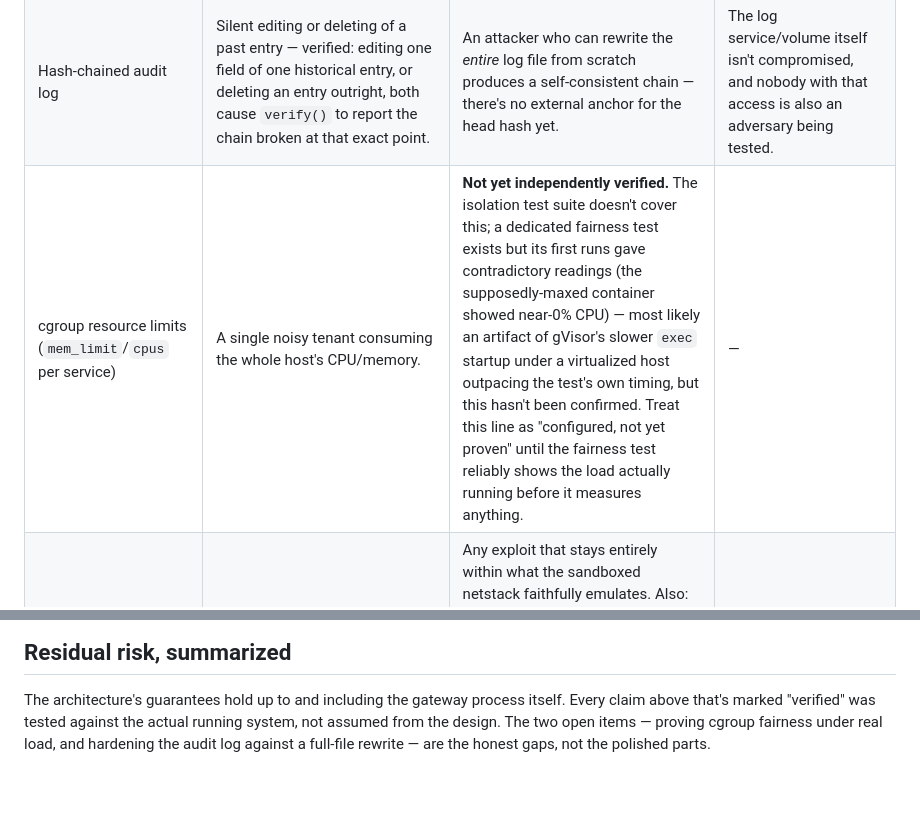
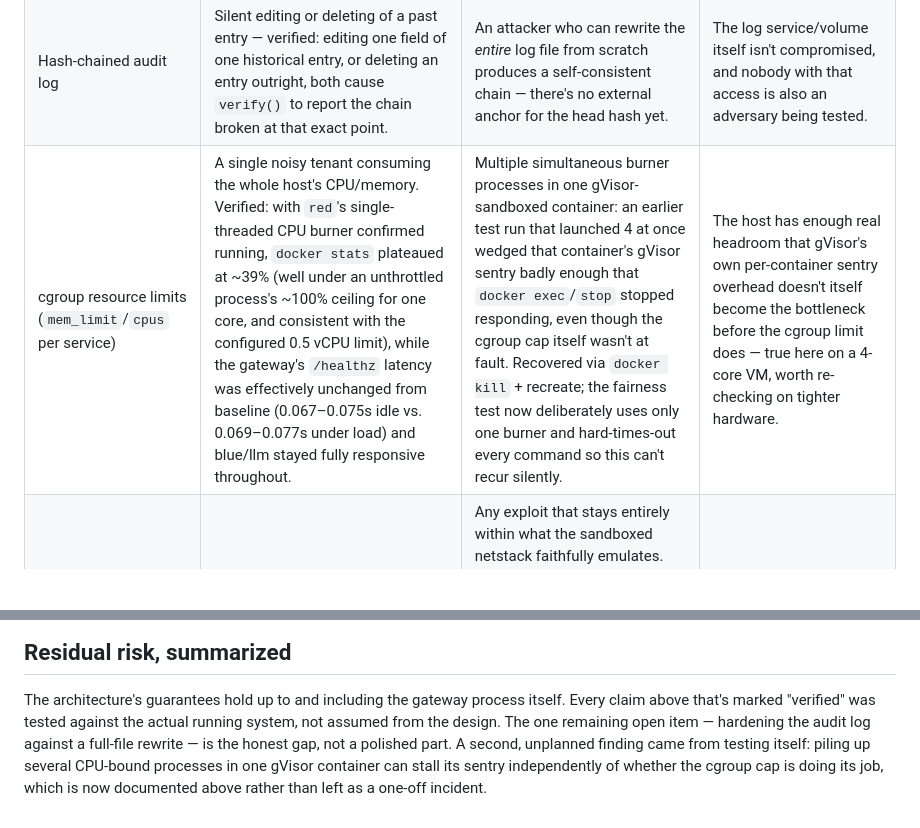
Before and after one commit to zerefnochills/bayora-sandboxed-ai-evaluation, a Markdown page: docs/threat-model.md, 2 parts joined by grey strips. Rendered like a GitHub page; blank space fills up the shorter version.

Commit message:
Update threat model with verified findings

```diff
--- a/docs/threat-model.md
+++ b/docs/threat-model.md
@@ -12,7 +12,7 @@ actually been built and tested, not from the original plan.
 | ABAC via scoped, signed JWTs (12h expiry) | Early exposure of red-team payloads or blue-team defensive notes; use of a valid token on the wrong route (verified: a valid red-scoped token gets 403 on every blue-scoped and admin-scoped endpoint, and vice versa); forged signatures (verified: a token signed with the wrong secret is rejected); expired tokens (verified: a real token was left to expire and was then rejected). | A leaked, still-valid token — this is a bearer-token model, so possession is proof of scope. Also: one shared HMAC secret signs every tenant's tokens, so a secret leak compromises all three at once. | The `JWT_SECRET` value itself never leaves the gateway's environment. |
 | Test-phase gating (`status != "concluded"`) | Blue team reading a test's prompt/response while red team's attack is still active. Verified live: reads return 403 before conclusion, 200 after. | Nothing once a test is concluded — release is all-or-nothing per test, not gradual or redacted. | Red team alone controls when a test concludes, and does so honestly for the PoC's purposes. |
 | Hash-chained audit log | Silent editing or deleting of a past entry — verified: editing one field of one historical entry, or deleting an entry outright, both cause `verify()` to report the chain broken at that exact point. | An attacker who can rewrite the *entire* log file from scratch produces a self-consistent chain — there's no external anchor for the head hash yet. | The log service/volume itself isn't compromised, and nobody with that access is also an adversary being tested. |
-| cgroup resource limits (`mem_limit`/`cpus` per service) | A single noisy tenant consuming the whole host's CPU/memory. | **Not yet independently verified.** The isolation test suite doesn't cover this; a dedicated fairness test exists but its first runs gave contradictory readings (the supposedly-maxed container showed near-0% CPU) — most likely an artifact of gVisor's slower `exec` startup under a virtualized host outpacing the test's own timing, but this hasn't been confirmed. Treat this line as "configured, not yet proven" until the fairness test reliably shows the load actually running before it measures anything. | — |
+| cgroup resource limits (`mem_limit`/`cpus` per service) | A single noisy tenant consuming the whole host's CPU/memory. Verified: with `red`'s single-threaded CPU burner confirmed running, `docker stats` plateaued at ~39% (well under an unthrottled process's ~100% ceiling for one core, and consistent with the configured 0.5 vCPU limit), while the gateway's `/healthz` latency was effectively unchanged from baseline (0.067–0.075s idle vs. 0.069–0.077s under load) and blue/llm stayed fully responsive throughout. | Multiple simultaneous burner processes in one gVisor-sandboxed container: an earlier test run that launched 4 at once wedged that container's gVisor sentry badly enough that `docker exec`/`stop` stopped responding, even though the cgroup cap itself wasn't at fault. Recovered via `docker kill` + recreate; the fairness test now deliberately uses only one burner and hard-times-out every command so this can't recur silently. | The host has enough real headroom that gVisor's own per-container sentry overhead doesn't itself become the bottleneck before the cgroup limit does — true here on a 4-core VM, worth re-checking on tighter hardware. |
 | gVisor (`runsc`) sandboxing, sandboxed netstack | Container syscalls being handled by an emulated kernel rather than passed straight to the host's. Verified via `dmesg` showing gVisor's own kernel messages inside a test container. | Any exploit that stays entirely within what the sandboxed netstack faithfully emulates. Also: Docker's embedded DNS server doesn't work under gVisor's default network mode — worked around with static per-network IPs (a config decision, not a security hole) rather than switching to `runsc --network=host`, which would have fixed DNS by handing network syscalls straight to the host kernel and given up exactly this isolation layer. | gVisor's own emulation is itself free of exploitable gaps — this is inherently something the project can document a mitigation for, not prove absent. |
 | Stateless mock LLM (fresh request, no history/cache) | Cross-session leakage through a shared KV-cache or conversation history — there is none to leak, by construction. | This sidesteps the shared-batch-inference leakage problem named in the brief rather than solving it. A real model served with batching would need to re-address this from scratch. | The PoC's mock LLM is representative enough of the threat surface for evaluation purposes; a production model would not be this simple. |
 
@@ -28,6 +28,9 @@ actually been built and tested, not from the original plan.
 
 The architecture's guarantees hold up to and including the gateway process
 itself. Every claim above that's marked "verified" was tested against the
-actual running system, not assumed from the design. The two open items —
-proving cgroup fairness under real load, and hardening the audit log against
-a full-file rewrite — are the honest gaps, not the polished parts.
+actual running system, not assumed from the design. The one remaining open
+item — hardening the audit log against a full-file rewrite — is the honest
+gap, not a polished part. A second, unplanned finding came from testing
+itself: piling up several CPU-bound processes in one gVisor container can
+stall its sentry independently of whether the cgroup cap is doing its job,
+which is now documented above rather than left as a one-off incident.
```
